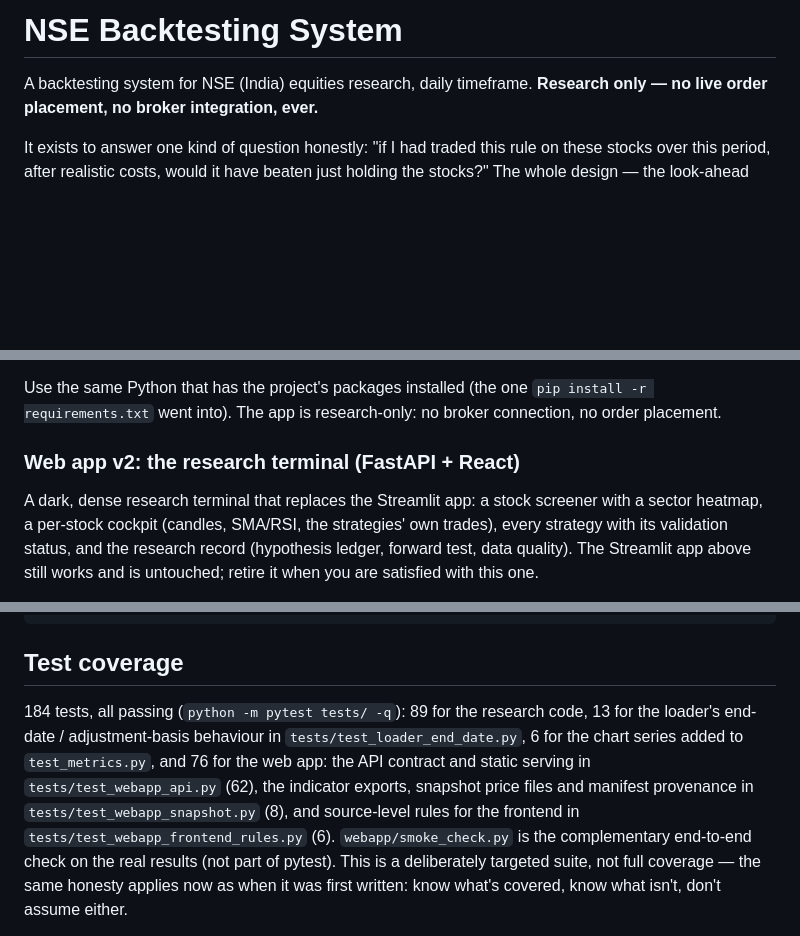
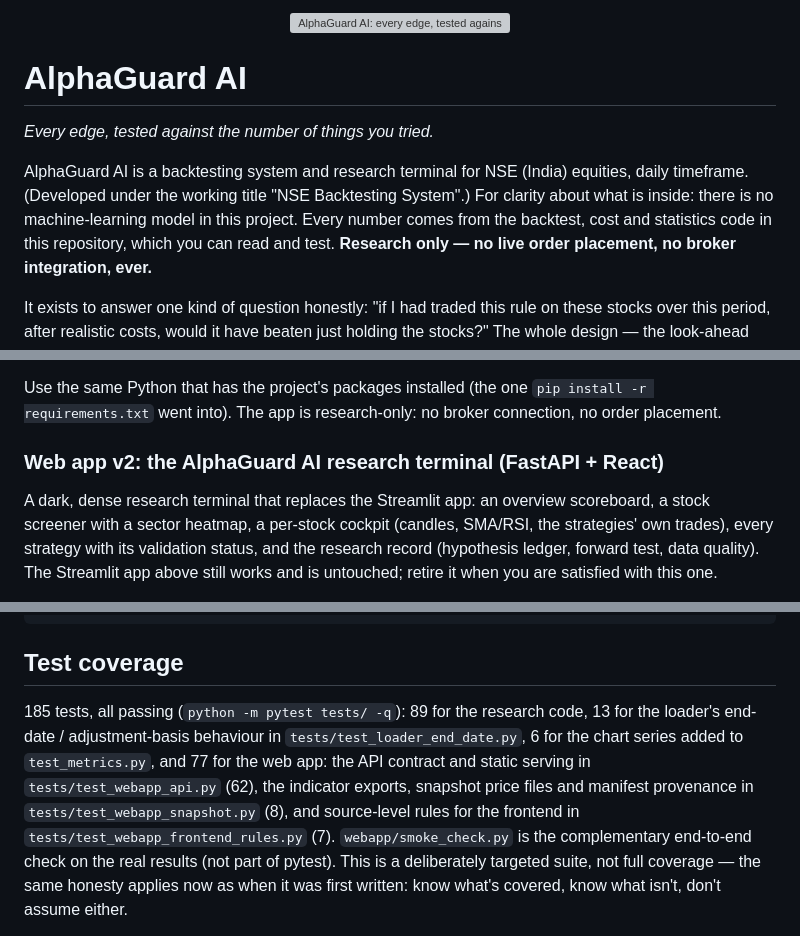
Before and after one commit to jeetthavrani657/alphaguard-ai, a Markdown page: README.md, 3 parts joined by grey strips. Drawn GitHub-style; blank space fills up the shorter version; grey boxes are pictures that could not be loaded.

Commit message:
README: AlphaGuard AI header, banner and Overview page
Leads with the banner and the new name, notes the old working title, and states
plainly that the project contains no machine-learning model (every number comes
from the backtest, cost and statistics code in the repository). Documents the
Overview page and the /screener route, and updates the test counts (185).

Co-Authored-By: Claude Sonnet 5.5 <noreply@anthropic.com>

```diff
--- a/README.md
+++ b/README.md
@@ -1,6 +1,16 @@
-# NSE Backtesting System
+<p align="center">
+  <img src="webapp/frontend/public/alphaguard-banner.svg" alt="AlphaGuard AI: every edge, tested against the number of things you tried" width="100%">
+</p>
 
-A backtesting system for NSE (India) equities research, daily timeframe.
+# AlphaGuard AI
+
+*Every edge, tested against the number of things you tried.*
+
+AlphaGuard AI is a backtesting system and research terminal for NSE (India)
+equities, daily timeframe. (Developed under the working title "NSE
+Backtesting System".) For clarity about what is inside: there is no
+machine-learning model in this project. Every number comes from the backtest,
+cost and statistics code in this repository, which you can read and test.
 **Research only — no live order placement, no broker integration, ever.**
 
 It exists to answer one kind of question honestly: "if I had traded this
@@ -209,10 +219,10 @@ Use the same Python that has the project's packages installed (the one
 `pip install -r requirements.txt` went into). The app is research-only:
 no broker connection, no order placement.
 
-### Web app v2: the research terminal (FastAPI + React)
+### Web app v2: the AlphaGuard AI research terminal (FastAPI + React)
 
-A dark, dense research terminal that replaces the Streamlit app: a stock
-screener with a sector heatmap, a per-stock cockpit (candles, SMA/RSI, the
+A dark, dense research terminal that replaces the Streamlit app: an overview
+scoreboard, a stock screener with a sector heatmap, a per-stock cockpit (candles, SMA/RSI, the
 strategies' own trades), every strategy with its validation status, and the
 research record (hypothesis ledger, forward test, data quality). The
 Streamlit app above still works and is untouched; retire it when you are
@@ -610,13 +622,13 @@ app.py                           web app (Streamlit) front-end
 
 ## Test coverage
 
-184 tests, all passing (`python -m pytest tests/ -q`): 89 for the research
+185 tests, all passing (`python -m pytest tests/ -q`): 89 for the research
 code, 13 for the loader's end-date / adjustment-basis behaviour in
 `tests/test_loader_end_date.py`, 6 for the chart series added to
-`test_metrics.py`, and 76 for the web app: the API contract and static serving in `tests/test_webapp_api.py` (62),
+`test_metrics.py`, and 77 for the web app: the API contract and static serving in `tests/test_webapp_api.py` (62),
 the indicator exports, snapshot price files and manifest provenance in
 `tests/test_webapp_snapshot.py` (8), and source-level rules for the frontend
-in `tests/test_webapp_frontend_rules.py` (6). `webapp/smoke_check.py` is the
+in `tests/test_webapp_frontend_rules.py` (7). `webapp/smoke_check.py` is the
 complementary end-to-end check on the real results (not part of pytest). This is a
 deliberately targeted suite, not full coverage — the same honesty
 applies now as when it was first written: know what's covered, know
```
Also changed, not shown: other parts of README.md (+3 -1 lines).
